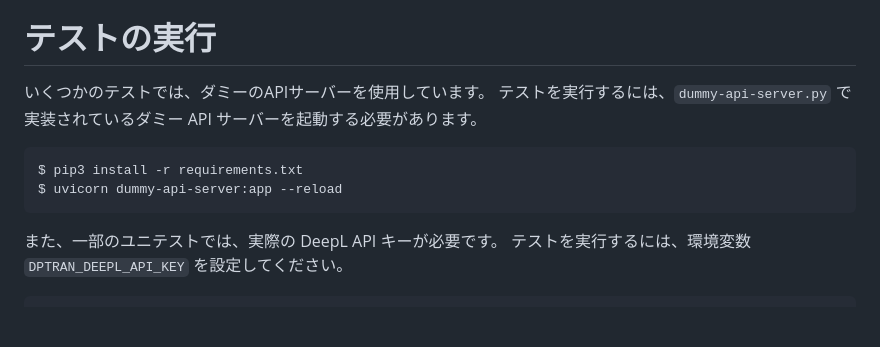
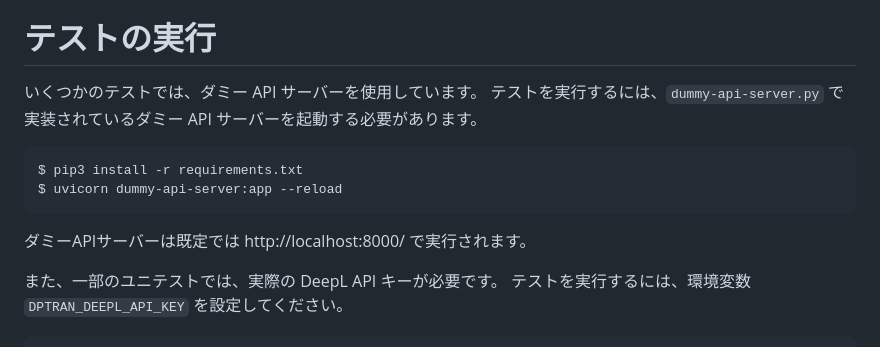
Before and after one commit to yotiosoft/dptran, a Markdown page: README_JA.md, the part around the change. Rendered like a GitHub page; blank space fills up the shorter version.

````diff
--- a/README_JA.md
+++ b/README_JA.md
@@ -295,13 +295,15 @@ library crate に関するドキュメントは[こちら](https://docs.rs/dptra
 
 # テストの実行
 
-いくつかのテストでは、ダミーのAPIサーバーを使用しています。
+いくつかのテストでは、ダミー API サーバーを使用しています。
 テストを実行するには、``dummy-api-server.py`` で実装されているダミー API サーバーを起動する必要があります。
 
 ```bash
 $ pip3 install -r requirements.txt
 $ uvicorn dummy-api-server:app --reload
 ```
+
+ダミーAPIサーバーは既定では http://localhost:8000/ で実行されます。
 
 また、一部のユニテストでは、実際の DeepL API キーが必要です。
 テストを実行するには、環境変数 ``DPTRAN_DEEPL_API_KEY`` を設定してください。
````
Also changed, not shown: 1 other file.
